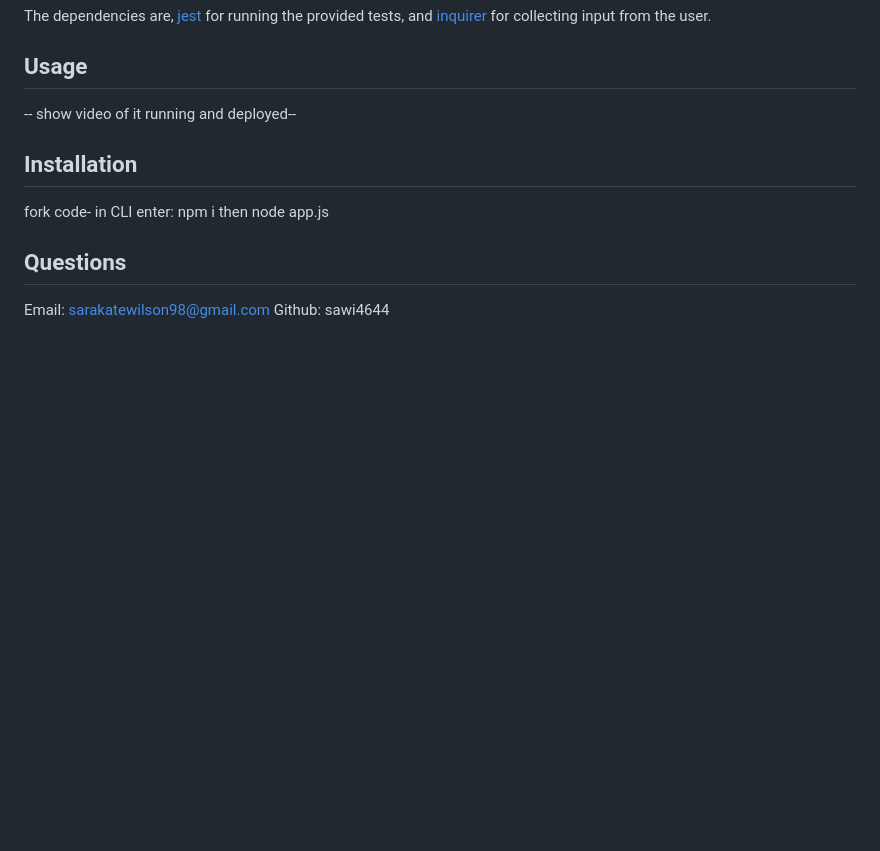
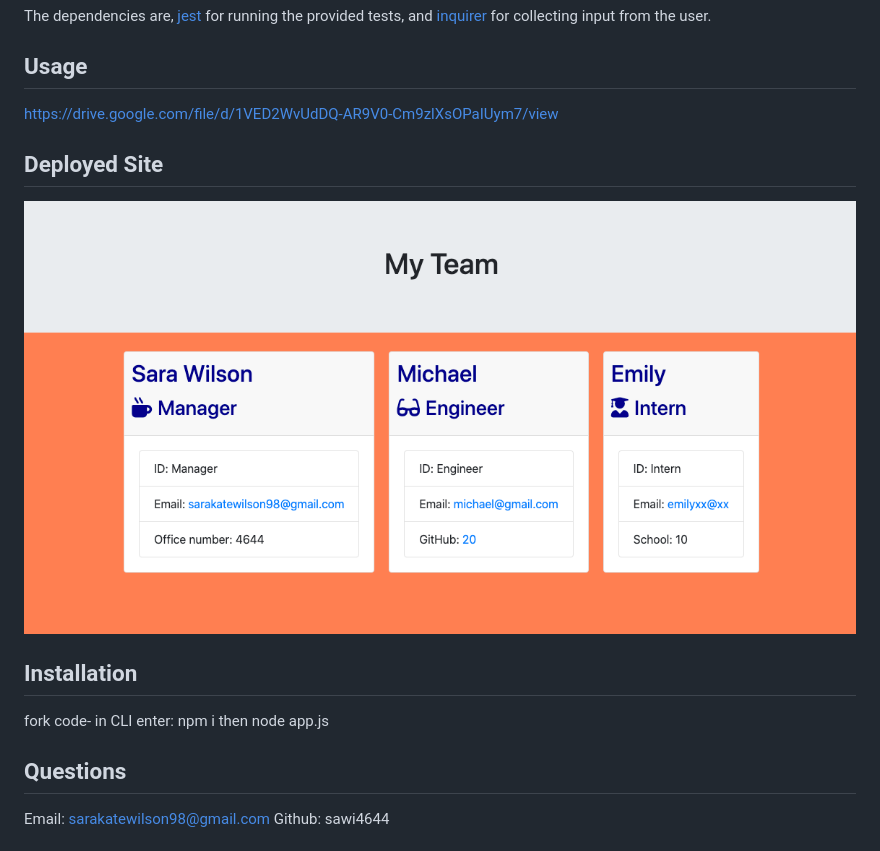
Before and after one commit to sawi4644/employee-generator-summary, a Markdown page: README.md, the part around the change. Rendered like a GitHub page; pictures changed too: app.png (added); blank space fills up the shorter version.

```diff
--- a/README.md
+++ b/README.md
@@ -23,7 +23,10 @@ In the `Develop` folder, there is a `package.json`, so make sure to `npm install
 The dependencies are, [jest](https://jestjs.io/) for running the provided tests, and [inquirer](https://www.npmjs.com/package/inquirer) for collecting input from the user.
 
 ## Usage
--- show video of it running and deployed--
+https://drive.google.com/file/d/1VED2WvUdDQ-AR9V0-Cm9zlXsOPaIUym7/view
+
+## Deployed Site
+ ![demo](app.png)
 
 ## Installation
 
```
